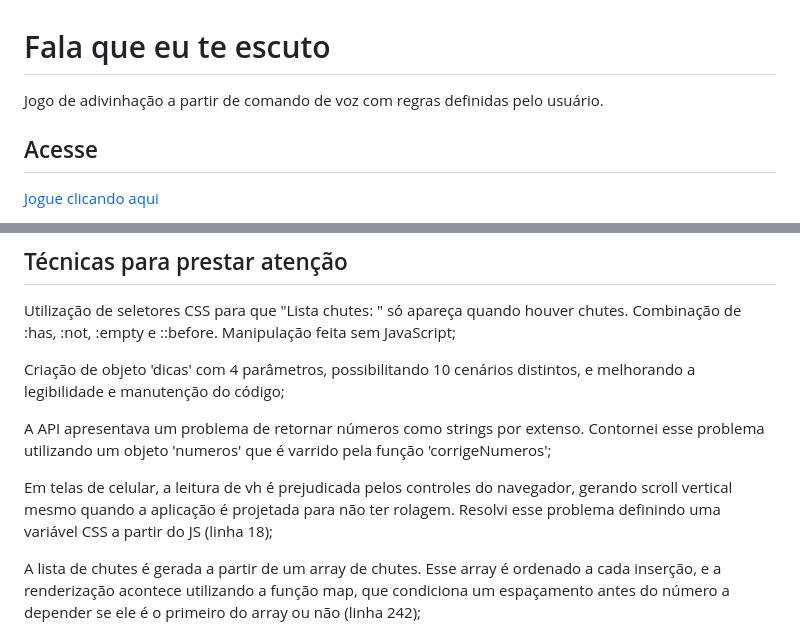
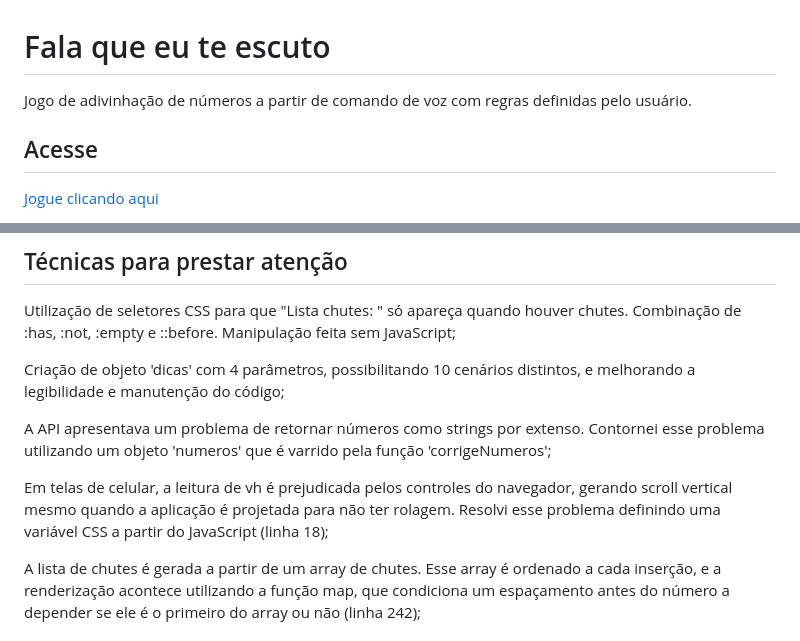
Before and after one commit to marcelluscaio/AdivinhacaoReconhecimentoVoz, a Markdown page: readme.md, 2 parts joined by grey strips. Rendered like a GitHub page.

Commit message:
chore: updating redme

```diff
--- a/readme.md
+++ b/readme.md
@@ -1,6 +1,6 @@
 # Fala que eu te escuto
 
-Jogo de adivinhação a partir de comando de voz com regras definidas pelo usuário.
+Jogo de adivinhação de números a partir de comando de voz com regras definidas pelo usuário.
 
 ## Acesse
 
@@ -28,7 +28,7 @@ Criação de objeto 'dicas' com 4 parâmetros, possibilitando 10 cenários disti
 
 A API apresentava um problema de retornar números como strings por extenso. Contornei esse problema utilizando um objeto 'numeros' que é varrido pela função 'corrigeNumeros';
 
-Em telas de celular, a leitura de vh é prejudicada pelos controles do navegador, gerando scroll vertical mesmo quando a aplicação é projetada para não ter rolagem. Resolvi esse problema definindo uma variável CSS a partir do JS (linha 18);
+Em telas de celular, a leitura de vh é prejudicada pelos controles do navegador, gerando scroll vertical mesmo quando a aplicação é projetada para não ter rolagem. Resolvi esse problema definindo uma variável CSS a partir do JavaScript (linha 18);
 
 A lista de chutes é gerada a partir de um array de chutes. Esse array é ordenado a cada inserção, e a renderização acontece utilizando a função map, que condiciona um espaçamento antes do número a depender se ele é o primeiro do array ou não (linha 242);
 
```
